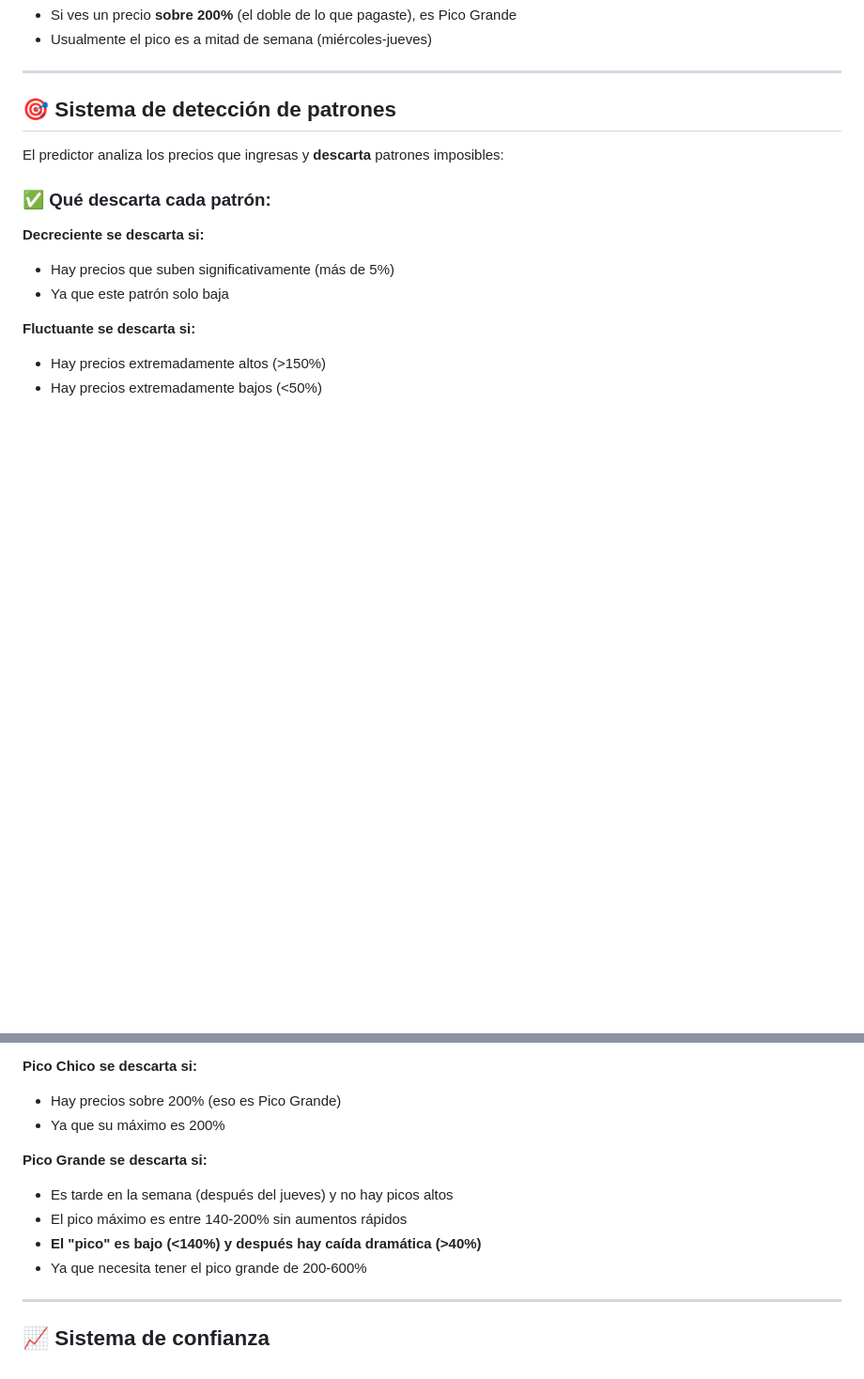
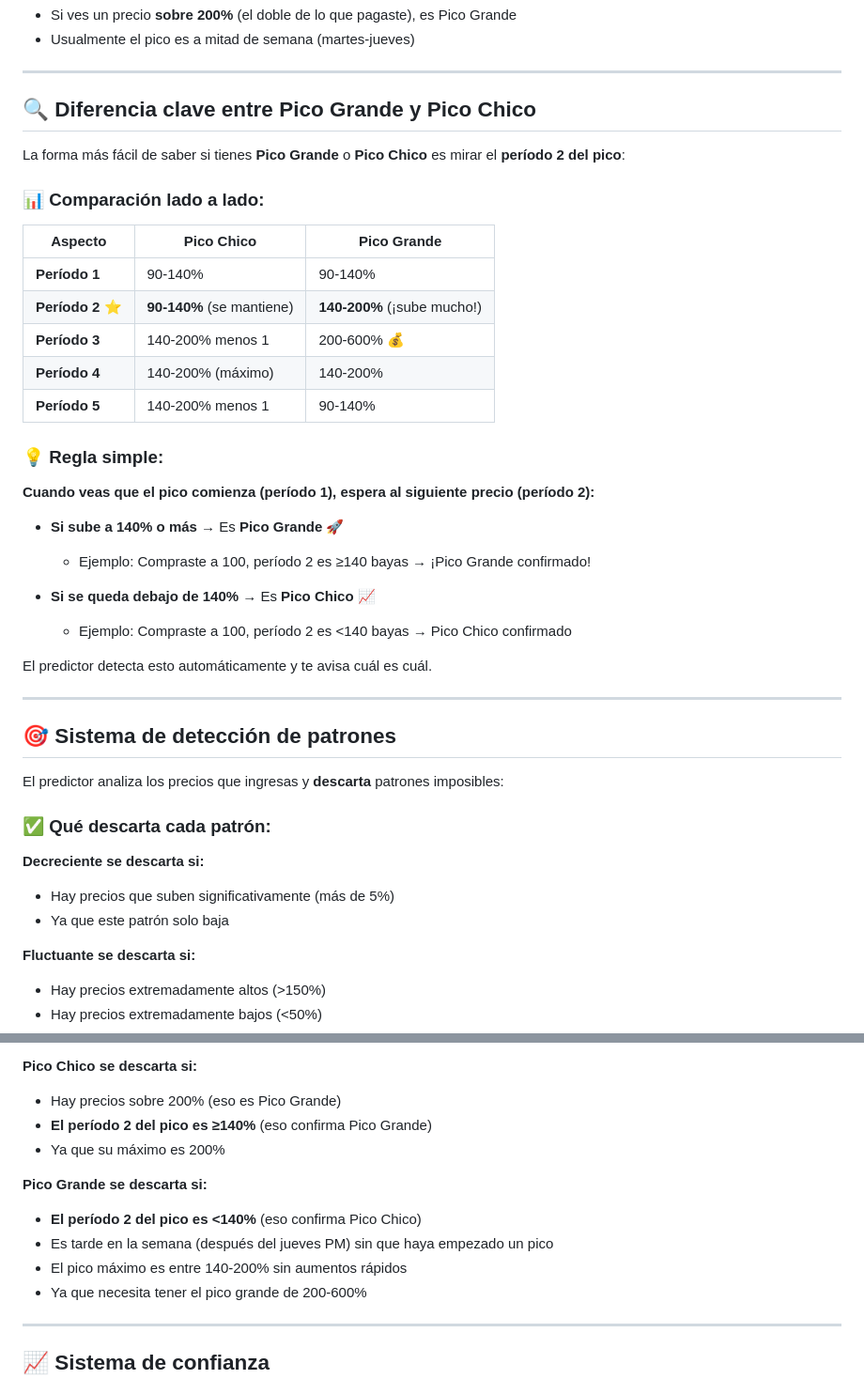
Before and after one commit to luisAzcuaga/Turnip-Calculator, a Markdown page: ALGORITHM.md, 2 parts joined by grey strips. Shown at 94% size. GitHub-like rendering; blank space fills up the shorter version.

```diff
--- a/ALGORITHM.md
+++ b/ALGORITHM.md
@@ -188,5 +191,33 @@ Sábado:     70-60    (ya pasó)
 - Si ves un precio **sobre 200%** (el doble de lo que pagaste), es Pico Grande
-- Usualmente el pico es a mitad de semana (miércoles-jueves)
+- Usualmente el pico es a mitad de semana (martes-jueves)
+
+---
+
+## 🔍 Diferencia clave entre Pico Grande y Pico Chico
+
+La forma más fácil de saber si tienes **Pico Grande** o **Pico Chico** es mirar el **período 2 del pico**:
+
+### 📊 Comparación lado a lado:
+
+| Aspecto | Pico Chico | Pico Grande |
+|---------|------------|-------------|
+| **Período 1** | 90-140% | 90-140% |
+| **Período 2** ⭐ | **90-140%** (se mantiene) | **140-200%** (¡sube mucho!) |
+| **Período 3** | 140-200% menos 1 | 200-600% 💰 |
+| **Período 4** | 140-200% (máximo) | 140-200% |
+| **Período 5** | 140-200% menos 1 | 90-140% |
+
+### 💡 Regla simple:
+
+**Cuando veas que el pico comienza (período 1), espera al siguiente precio (período 2):**
+
+- **Si sube a 140% o más** → Es **Pico Grande** 🚀
+  - Ejemplo: Compraste a 100, período 2 es ≥140 bayas → ¡Pico Grande confirmado!
+
+- **Si se queda debajo de 140%** → Es **Pico Chico** 📈
+  - Ejemplo: Compraste a 100, período 2 es <140 bayas → Pico Chico confirmado
+
+El predictor detecta esto automáticamente y te avisa cuál es cuál.
 
 ---
 
@@ -209,12 +240,13 @@ El predictor analiza los precios que ingresas y **descarta** patrones imposibles
 
 **Pico Chico se descarta si:**
 - Hay precios sobre 200% (eso es Pico Grande)
+- **El período 2 del pico es ≥140%** (eso confirma Pico Grande)
 - Ya que su máximo es 200%
 
 **Pico Grande se descarta si:**
-- Es tarde en la semana (después del jueves) y no hay picos altos
+- **El período 2 del pico es <140%** (eso confirma Pico Chico)
+- Es tarde en la semana (después del jueves PM) sin que haya empezado un pico
 - El pico máximo es entre 140-200% sin aumentos rápidos
-- **El "pico" es bajo (<140%) y después hay caída dramática (>40%)**
 - Ya que necesita tener el pico grande de 200-600%
 
 ---
```
Also changed, not shown: other parts of ALGORITHM.md (+41 -38 lines), README.md (+2 -2 lines).
